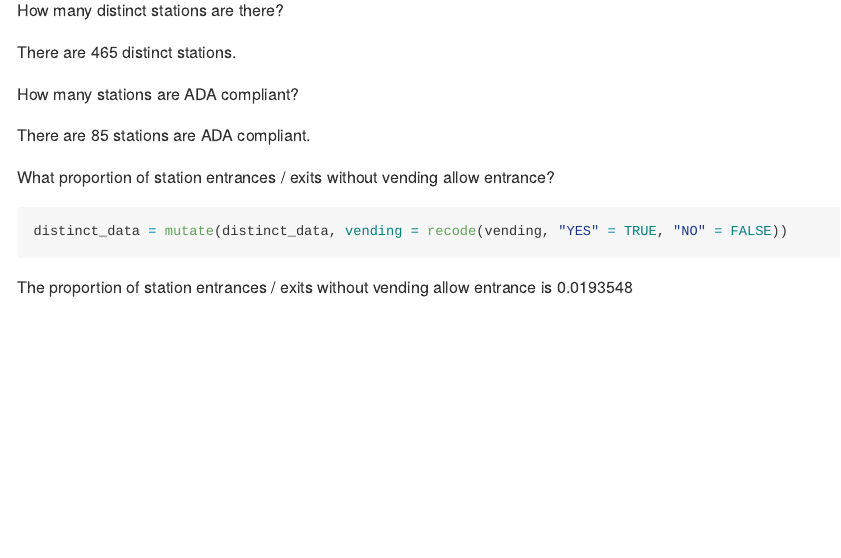
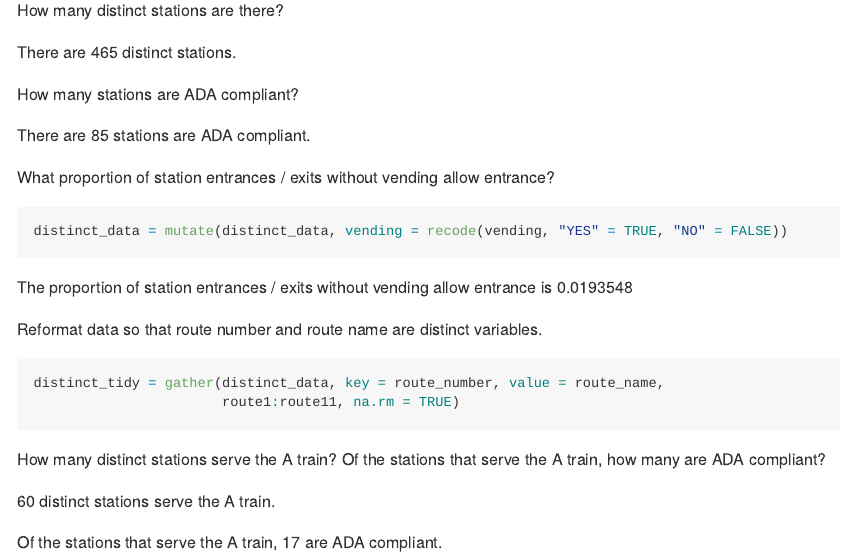
Before and after one commit to yuemingkou/homework-2, an R Markdown document (homework_2.Rmd): the page in a window 1100 px wide, from 960 px down. The pictures show the output file homework_2.md that the author committed with the source, drawn offline in the style of GitHub.

Commit message:
reformat data and answer questions

````diff
--- a/homework_2.Rmd
+++ b/homework_2.Rmd
@@ -40,3 +40,14 @@ distinct_data = mutate(distinct_data, vending = recode(vending, "YES" = TRUE, "N
 ```
 The proportion of station entrances / exits without vending allow entrance is
 `r 1 - sum(distinct_data$vending, na.rm = FALSE) / length(distinct_data$vending)`
+
+Reformat data so that route number and route name are distinct variables.
+```{r}
+distinct_tidy = gather(distinct_data, key = route_number, value = route_name,
+                       route1:route11, na.rm = TRUE)
+```
+How many distinct stations serve the A train? Of the stations that serve the A train, how many are ADA compliant?
+
+`r nrow(filter(distinct_tidy, route_name == "A"))` distinct stations serve the A train.
+
+Of the stations that serve the A train, `r nrow(filter(distinct_tidy, route_name == "A", ada == TRUE))` are ADA compliant.
````
Also changed, not shown: homework_2.md.
